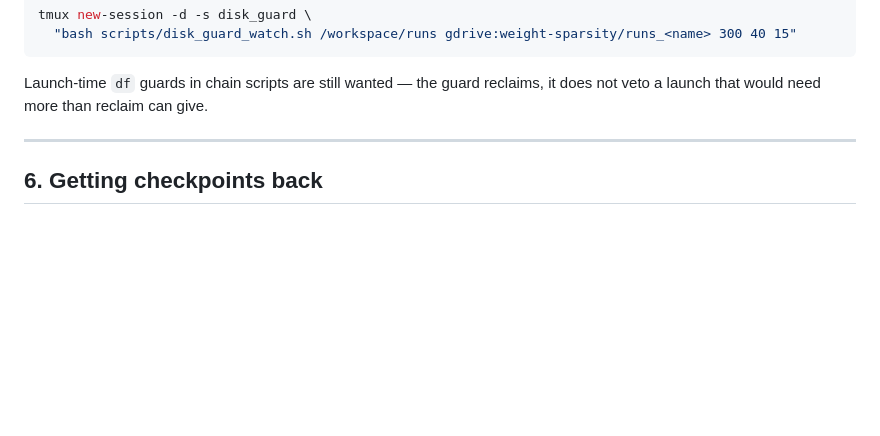
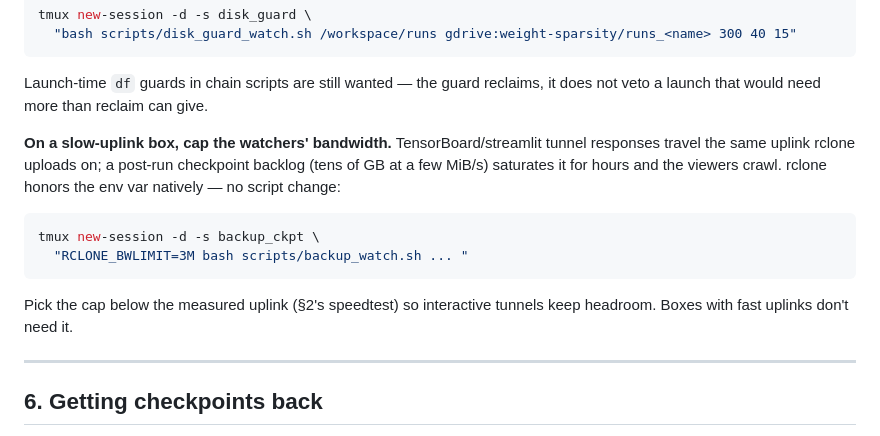
Before and after one commit to labofdoubt/weight-sparsity, a Markdown page: docs/vastai-agent-guide.md, the part around the change. Rendered like a GitHub page; blank space fills up the shorter version.

Commit message:
docs: cap watcher bandwidth on slow-uplink boxes (RCLONE_BWLIMIT)
TB/streamlit tunnels share the uplink with rclone uploads; a post-run
checkpoint backlog saturates a slow box for hours and the viewers crawl.
rclone reads RCLONE_BWLIMIT from the environment, so the watchers take the cap
with no script change.

Co-Authored-By: Claude Fable 5 <noreply@anthropic.com>

````diff
--- a/docs/vastai-agent-guide.md
+++ b/docs/vastai-agent-guide.md
@@ -245,6 +245,19 @@ tmux new-session -d -s disk_guard \
 
 Launch-time `df` guards in chain scripts are still wanted — the guard reclaims,
 it does not veto a launch that would need more than reclaim can give.
+
+**On a slow-uplink box, cap the watchers' bandwidth.** TensorBoard/streamlit
+tunnel responses travel the same uplink rclone uploads on; a post-run
+checkpoint backlog (tens of GB at a few MiB/s) saturates it for hours and the
+viewers crawl.  rclone honors the env var natively — no script change:
+
+```bash
+tmux new-session -d -s backup_ckpt \
+  "RCLONE_BWLIMIT=3M bash scripts/backup_watch.sh ... "
+```
+
+Pick the cap below the measured uplink (§2's speedtest) so interactive tunnels
+keep headroom.  Boxes with fast uplinks don't need it.
 
 ---
 
````
